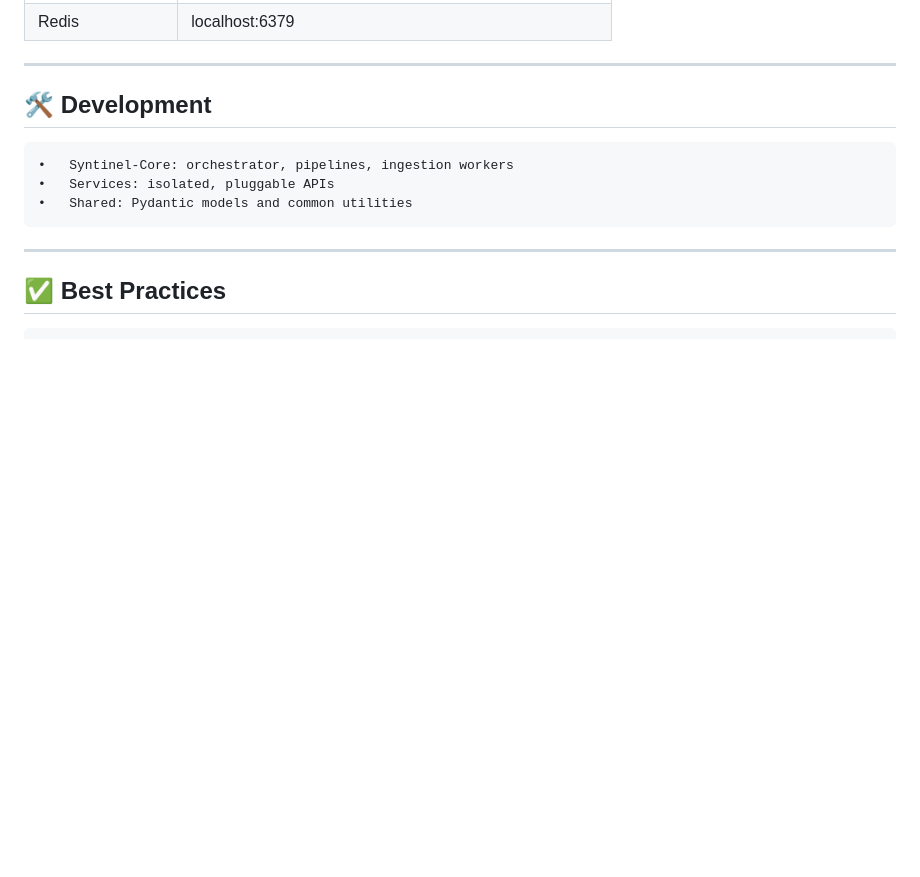
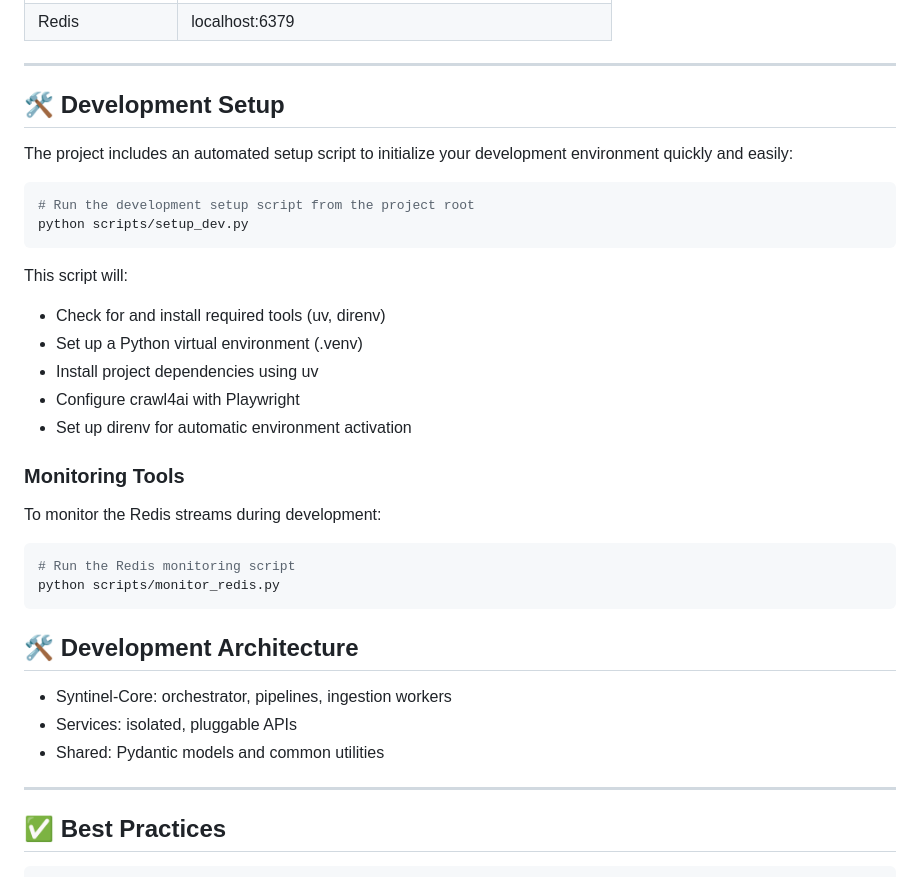
Before and after one commit to st00mp/observer, a Markdown page: README.md, the part around the change. Rendered like a GitHub page; blank space fills up the shorter version.

Commit message:
docs: add setup_dev.py usage documentation to README

````diff
--- a/README.md
+++ b/README.md
@@ -125,10 +125,36 @@ docker-compose up -d
 
 ---
 
-## 🛠 Development
-	•	Syntinel-Core: orchestrator, pipelines, ingestion workers
-	•	Services: isolated, pluggable APIs
-	•	Shared: Pydantic models and common utilities
+## 🛠 Development Setup
+
+The project includes an automated setup script to initialize your development environment quickly and easily:
+
+```bash
+# Run the development setup script from the project root
+python scripts/setup_dev.py
+```
+
+This script will:
+- Check for and install required tools (uv, direnv)
+- Set up a Python virtual environment (.venv)
+- Install project dependencies using uv
+- Configure crawl4ai with Playwright
+- Set up direnv for automatic environment activation
+
+### Monitoring Tools
+
+To monitor the Redis streams during development:
+
+```bash
+# Run the Redis monitoring script
+python scripts/monitor_redis.py
+```
+
+## 🛠 Development Architecture
+
+- Syntinel-Core: orchestrator, pipelines, ingestion workers
+- Services: isolated, pluggable APIs
+- Shared: Pydantic models and common utilities
 
 ---
 
````
